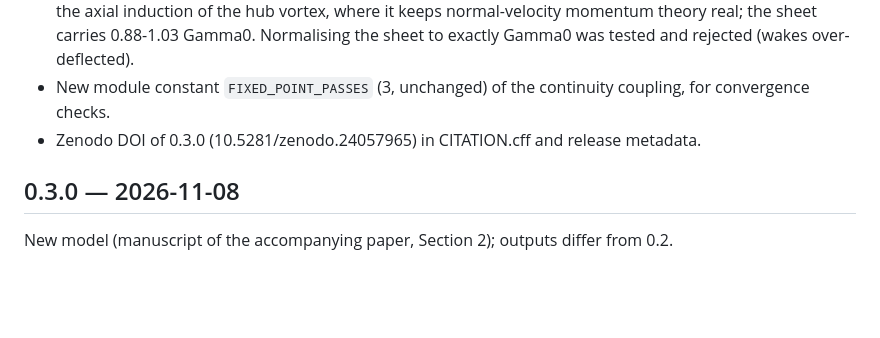
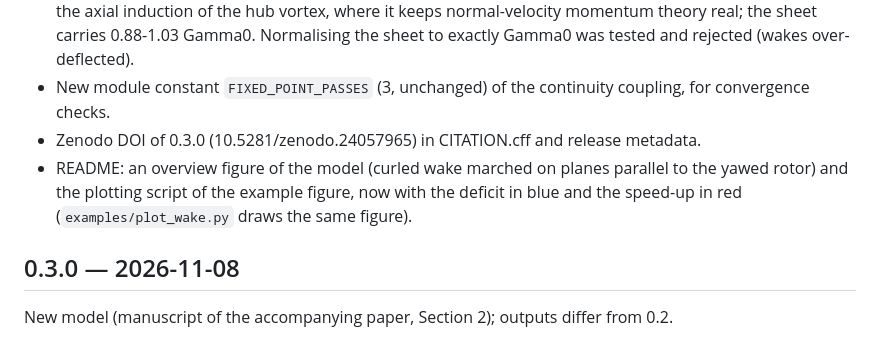
Before and after one commit to haibuihoang/wakemarch, a Markdown page: CHANGELOG.md, the part around the change. Rendered like a GitHub page; blank space fills up the shorter version.

```diff
--- a/CHANGELOG.md
+++ b/CHANGELOG.md
@@ -12,6 +12,9 @@ Fix found in the critical review of the accompanying paper (R1).
   Gamma0. Normalising the sheet to exactly Gamma0 was tested and rejected (wakes over-deflected).
 - New module constant `FIXED_POINT_PASSES` (3, unchanged) of the continuity coupling, for convergence checks.
 - Zenodo DOI of 0.3.0 (10.5281/zenodo.24057965) in CITATION.cff and release metadata.
+- README: an overview figure of the model (curled wake marched on planes parallel to the yawed rotor) and
+  the plotting script of the example figure, now with the deficit in blue and the speed-up in red
+  (`examples/plot_wake.py` draws the same figure).
 
 ## 0.3.0 — 2026-11-08
 
```
Also changed, not shown: README.md (+43 -2 lines), docs/images/overview.png (added), docs/images/wake.png, 1 other file.
